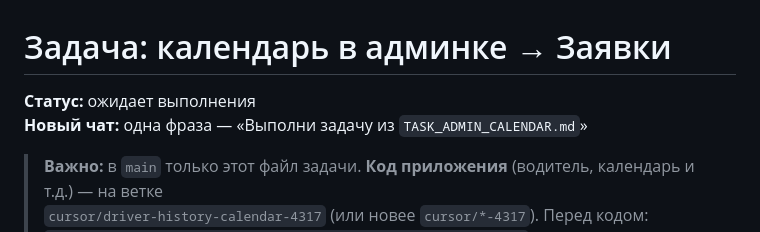
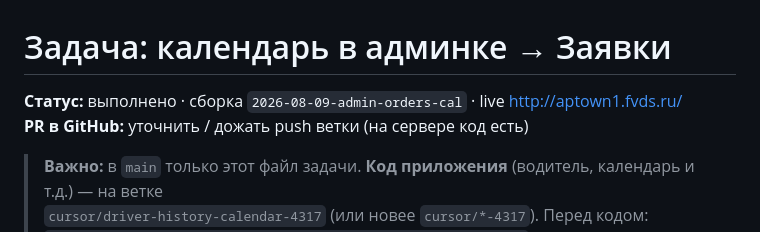
Before and after one commit to laser-erp/armada-perevozki, a Markdown page: TASK_ADMIN_CALENDAR.md, the part around the change. GitHub-like rendering.

Commit message:
docs: mark TASK_ADMIN_CALENDAR as completed

```diff
--- a/TASK_ADMIN_CALENDAR.md
+++ b/TASK_ADMIN_CALENDAR.md
@@ -1,7 +1,7 @@
 # Задача: календарь в админке → Заявки
 
-**Статус:** ожидает выполнения
-**Новый чат:** одна фраза — «Выполни задачу из `TASK_ADMIN_CALENDAR.md`»
+**Статус:** выполнено · сборка `2026-08-09-admin-orders-cal` · live http://aptown1.fvds.ru/
+**PR в GitHub:** уточнить / дожать push ветки (на сервере код есть)
 
 > **Важно:** в `main` только этот файл задачи. **Код приложения** (водитель, календарь и т.д.) — на ветке
 > `cursor/driver-history-calendar-4317` (или новее `cursor/*-4317`). Перед кодом:
```
